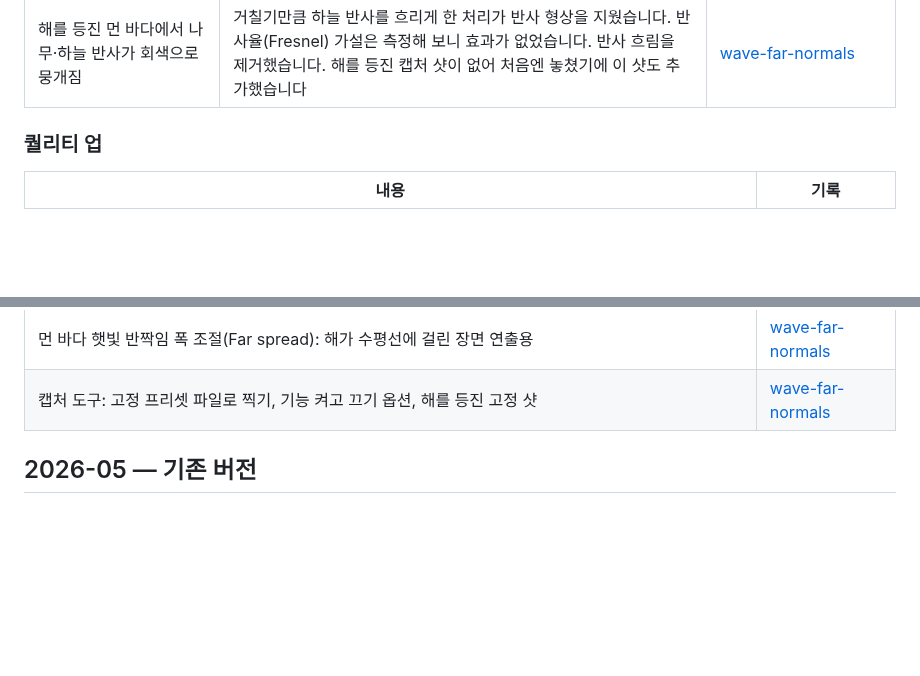
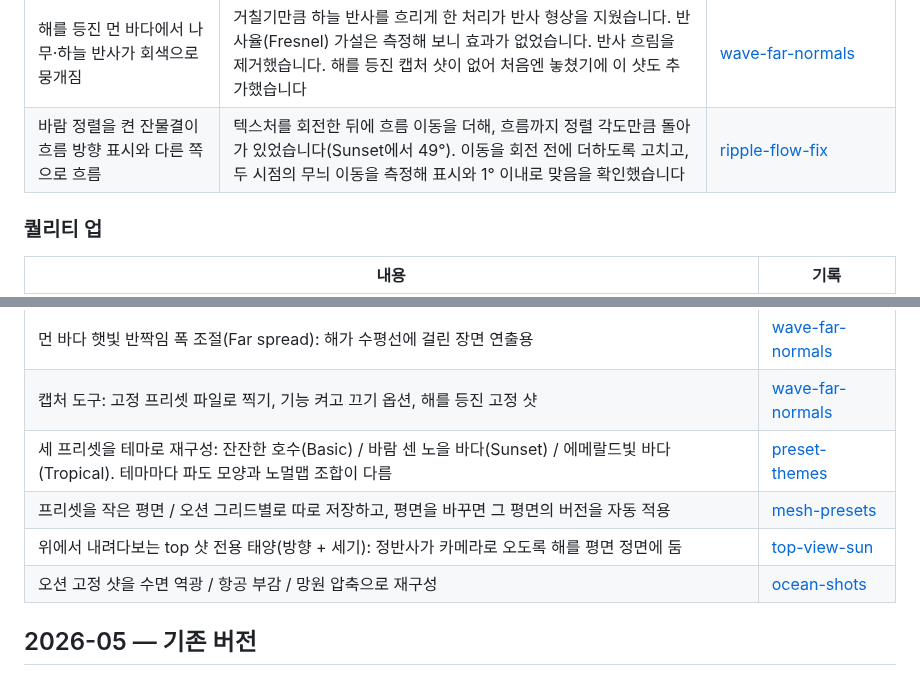
Before and after one commit to ryuhajin/WaterShader, a Markdown page: docs/CHANGELOG.md, 2 parts joined by grey strips. Drawn GitHub-style; blank space fills up the shorter version.

```diff
--- a/docs/CHANGELOG.md
+++ b/docs/CHANGELOG.md
@@ -27,6 +27,7 @@
 | 가까운 파도와 먼 물결의 방향이 X자로 엇갈림 | 거리에 따라 파도를 줄이는 처리가 높이와 함께 물결의 기울기까지 지워, 먼 곳에는 바람과 무관한 노멀맵 무늬만 남았습니다. 먼 곳의 파도 기울기를 픽셀 단위로 다시 계산하고, 노멀맵 무늬를 바람 방향으로 돌리는 옵션을 넣었습니다 | [wave-far-normals](features/wave-far-normals/NOTES.md) |
 | (위 수정의 1차 결과) 먼 바다에 마름모 격자 무늬가 생김 | 같은 대비의 파도 줄무늬 4개가 원근으로 압축되며 엇갈렸습니다. 픽셀이 충분히 표현할 수 있는 구간까지만 물결로 그리고, 그보다 작은 물결은 표면 거칠기로 바꿔 햇빛 반짝임을 넓히는 방식으로 고쳤습니다 | [wave-far-normals](features/wave-far-normals/NOTES.md) |
 | 해를 등진 먼 바다에서 나무·하늘 반사가 회색으로 뭉개짐 | 거칠기만큼 하늘 반사를 흐리게 한 처리가 반사 형상을 지웠습니다. 반사율(Fresnel) 가설은 측정해 보니 효과가 없었습니다. 반사 흐림을 제거했습니다. 해를 등진 캡처 샷이 없어 처음엔 놓쳤기에 이 샷도 추가했습니다 | [wave-far-normals](features/wave-far-normals/NOTES.md) |
+| 바람 정렬을 켠 잔물결이 흐름 방향 표시와 다른 쪽으로 흐름 | 텍스처를 회전한 뒤에 흐름 이동을 더해, 흐름까지 정렬 각도만큼 돌아가 있었습니다(Sunset에서 49°). 이동을 회전 전에 더하도록 고치고, 두 시점의 무늬 이동을 측정해 표시와 1° 이내로 맞음을 확인했습니다 | [ripple-flow-fix](features/ripple-flow-fix/NOTES.md) |
 
 ### 퀄리티 업
 
@@ -44,6 +45,10 @@
 | 노멀맵 바람 정렬(Align to wind)과 텍스처별 무늬 방향 측정 도구 | [wave-far-normals](features/wave-far-normals/NOTES.md) |
 | 먼 바다 햇빛 반짝임 폭 조절(Far spread): 해가 수평선에 걸린 장면 연출용 | [wave-far-normals](features/wave-far-normals/NOTES.md) |
 | 캡처 도구: 고정 프리셋 파일로 찍기, 기능 켜고 끄기 옵션, 해를 등진 고정 샷 | [wave-far-normals](features/wave-far-normals/NOTES.md) |
+| 세 프리셋을 테마로 재구성: 잔잔한 호수(Basic) / 바람 센 노을 바다(Sunset) / 에메랄드빛 바다(Tropical). 테마마다 파도 모양과 노멀맵 조합이 다름 | [preset-themes](features/preset-themes/NOTES.md) |
+| 프리셋을 작은 평면 / 오션 그리드별로 따로 저장하고, 평면을 바꾸면 그 평면의 버전을 자동 적용 | [mesh-presets](features/mesh-presets/NOTES.md) |
+| 위에서 내려다보는 top 샷 전용 태양(방향 + 세기): 정반사가 카메라로 오도록 해를 평면 정면에 둠 | [top-view-sun](features/top-view-sun/NOTES.md) |
+| 오션 고정 샷을 수면 역광 / 항공 부감 / 망원 압축으로 재구성 | [ocean-shots](features/ocean-shots/NOTES.md) |
 
 ## 2026-05 — 기존 버전
 
```
Also changed, not shown: README.md (+2 -2 lines), docs/images/before-after.jpg, docs/images/debug-views.jpg, docs/images/hero.jpg, docs/images/presets.jpg, docs/images/ui-panels.jpg.
